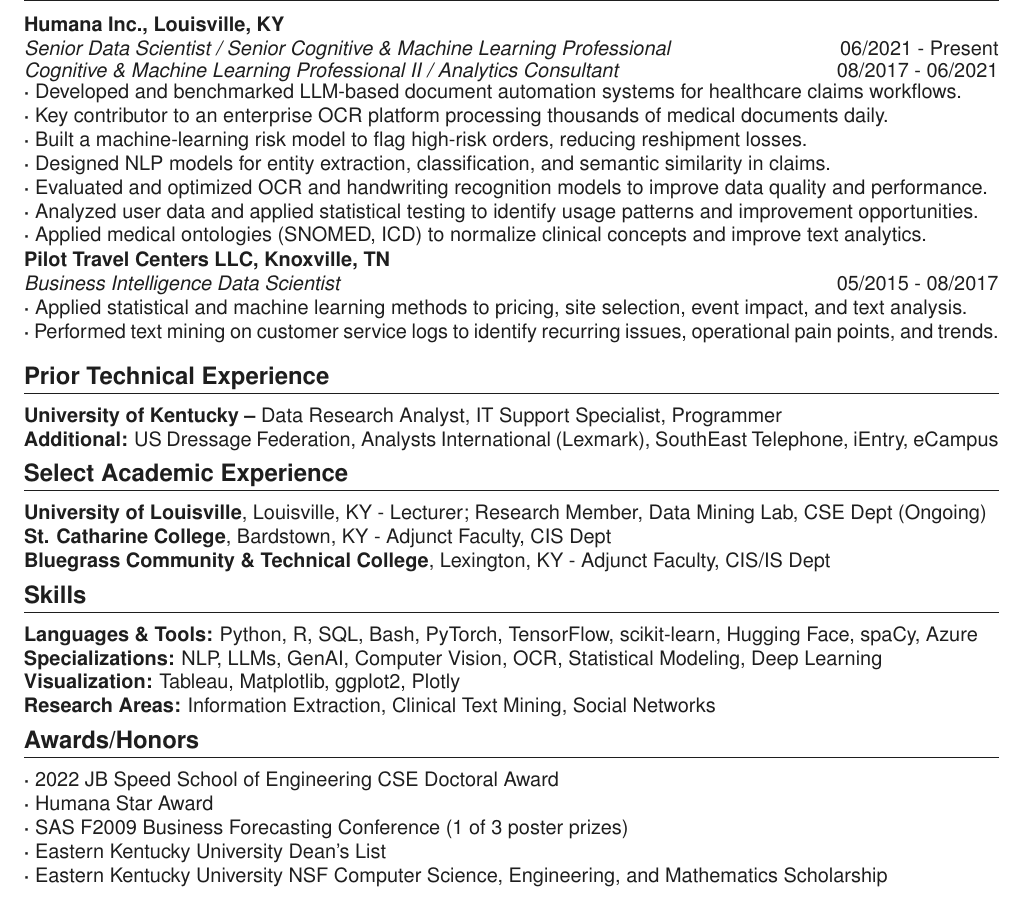
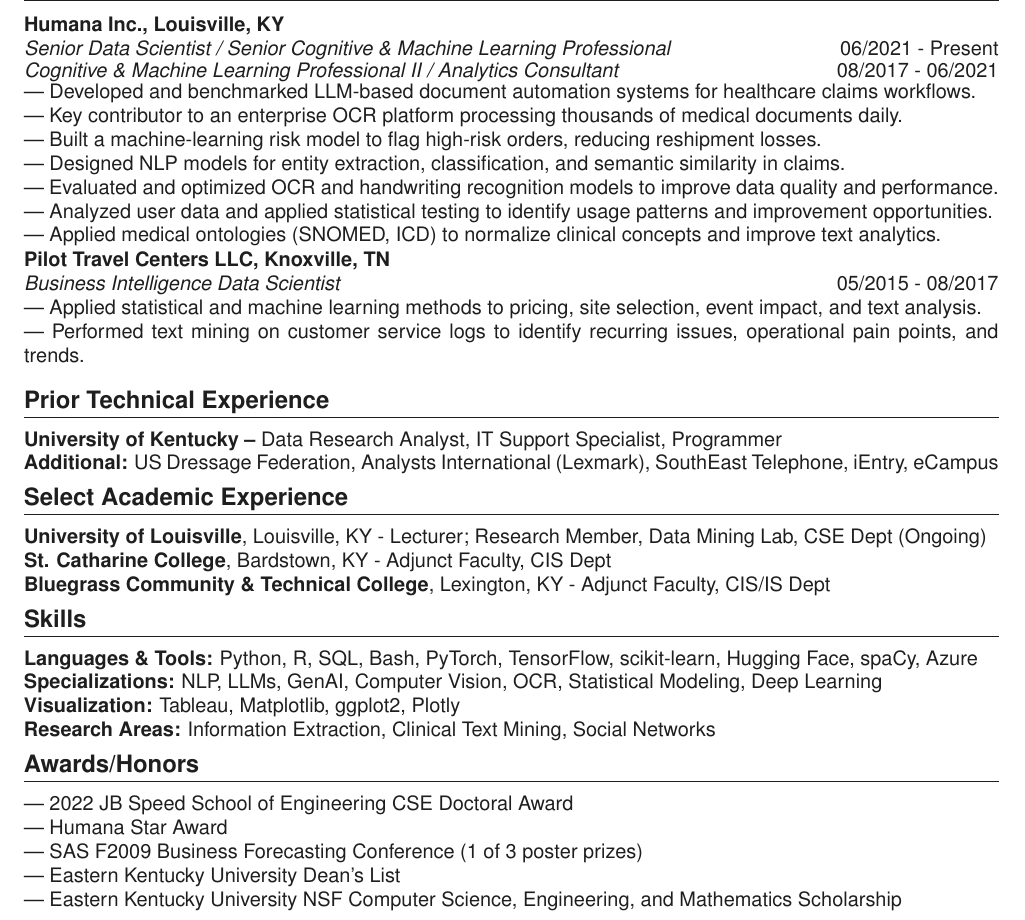
Before and after one commit to jturner-uofl/jturner-uofl.github.io, a LaTeX CV (cv.tex): part of the page, cut so that both start at the same text. Compiled offline with pdfLaTeX.

Commit message:
CV: em-dash bullets

```diff
--- a/cv.tex
+++ b/cv.tex
@@ -84,13 +84,13 @@
 \vspace{-6pt} % slightly tighter, was -5pt but keeping more even
 
 \noindent
-\textbf{\textperiodcentered} Developed and benchmarked LLM-based document automation systems for healthcare claims workflows.\\
-\textbf{\textperiodcentered} Key contributor to an enterprise OCR platform processing thousands of medical documents daily.\\
-\textbf{\textperiodcentered}  Built a machine-learning risk model to flag high-risk orders, reducing reshipment losses.\\
-\textbf{\textperiodcentered} Designed NLP models for entity extraction, classification, and semantic similarity in claims.\\
-\textbf{\textperiodcentered} Evaluated and optimized OCR and handwriting recognition models to improve data quality and performance.\\
-\textbf{\textperiodcentered} Analyzed user data and applied statistical testing to identify usage patterns and improvement opportunities.\\
-\textbf{\textperiodcentered} Applied medical ontologies (SNOMED, ICD) to normalize clinical concepts and improve text analytics.\\
+--- Developed and benchmarked LLM-based document automation systems for healthcare claims workflows.\\
+--- Key contributor to an enterprise OCR platform processing thousands of medical documents daily.\\
+---  Built a machine-learning risk model to flag high-risk orders, reducing reshipment losses.\\
+--- Designed NLP models for entity extraction, classification, and semantic similarity in claims.\\
+--- Evaluated and optimized OCR and handwriting recognition models to improve data quality and performance.\\
+--- Analyzed user data and applied statistical testing to identify usage patterns and improvement opportunities.\\
+--- Applied medical ontologies (SNOMED, ICD) to normalize clinical concepts and improve text analytics.\\
 
 \vspace{-9pt} % tightened Humana → Pilot spacing slightly
 \noindent\begin{tabularx}{\linewidth}{@{}>{\raggedright\arraybackslash}X >{\raggedleft\arraybackslash}p{1.55in}@{}}
@@ -100,9 +100,9 @@
 \vspace{-6pt} % slightly tighter and even with rest of doc
 
 \noindent
-\textbf{\textperiodcentered} Applied statistical and machine learning methods to pricing, site selection, event impact, and text analysis.\\
-\textbf{\textperiodcentered} Performed text mining on customer service logs to identify recurring issues, operational pain points, and trends.\\
-% \textbf{\textperiodcentered} Developed reporting and analysis transforming operational data into actionable insights for business strategy.\\
+--- Applied statistical and machine learning methods to pricing, site selection, event impact, and text analysis.\\
+--- Performed text mining on customer service logs to identify recurring issues, operational pain points, and trends.\\
+% --- Developed reporting and analysis transforming operational data into actionable insights for business strategy.\\
 \vspace{-7pt} % tightened Pilot → Academic spacing for evenness
 
 % Other Technical Experience
@@ -128,10 +128,10 @@
 
 % Awards/Honors
 \section*{Awards/Honors}
-\noindent \textbf{\textperiodcentered} 2022 JB Speed School of Engineering CSE Doctoral Award\\ %
-\textbf{\textperiodcentered} Humana Star Award\\
-\textbf{\textperiodcentered} SAS F2009 Business Forecasting Conference (1 of 3 poster prizes)\\
-\textbf{\textperiodcentered} Eastern Kentucky University Dean's List\\
-\textbf{\textperiodcentered} Eastern Kentucky University NSF Computer Science, Engineering, and Mathematics Scholarship
+\noindent --- 2022 JB Speed School of Engineering CSE Doctoral Award\\ %
+--- Humana Star Award\\
+--- SAS F2009 Business Forecasting Conference (1 of 3 poster prizes)\\
+--- Eastern Kentucky University Dean's List\\
+--- Eastern Kentucky University NSF Computer Science, Engineering, and Mathematics Scholarship
 
 \end{document}
```
Also changed, not shown: cv.pdf.
